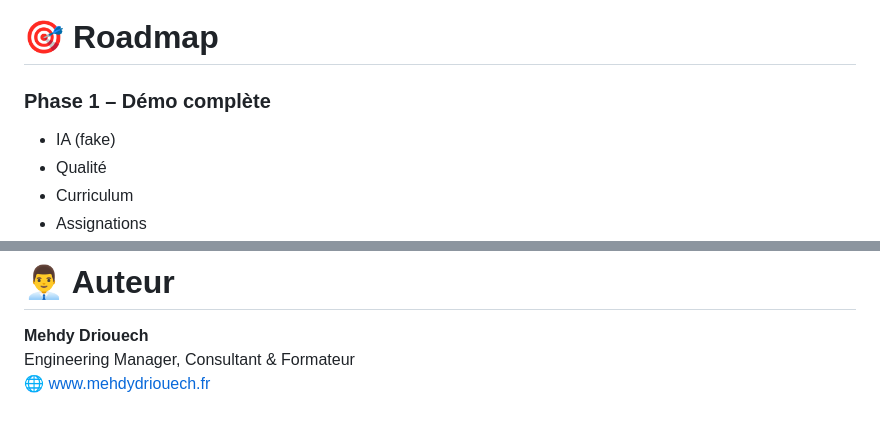
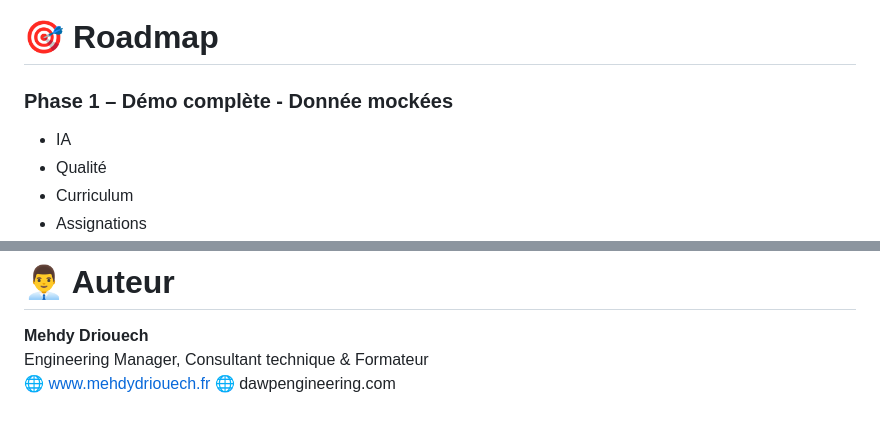
Before and after one commit to MehdyDriouech/StudyMate-SchoolOrchestrator, a Markdown page: README.md, 2 parts joined by grey strips. Rendered like a GitHub page.

```diff
--- a/README.md
+++ b/README.md
@@ -220,8 +220,8 @@ python -m http.server 8000
 
 # 🎯 Roadmap
 
-### Phase 1 – Démo complète
-- IA (fake)
+### Phase 1 – Démo complète - Donnée mockées
+- IA
 - Qualité
 - Curriculum
 - Assignations
@@ -243,5 +243,6 @@ python -m http.server 8000
 # 👨‍💼 Auteur
 
 **Mehdy Driouech**
-Engineering Manager, Consultant & Formateur
+Engineering Manager, Consultant technique & Formateur
 🌐 www.mehdydriouech.fr
+🌐 dawpengineering.com
```
